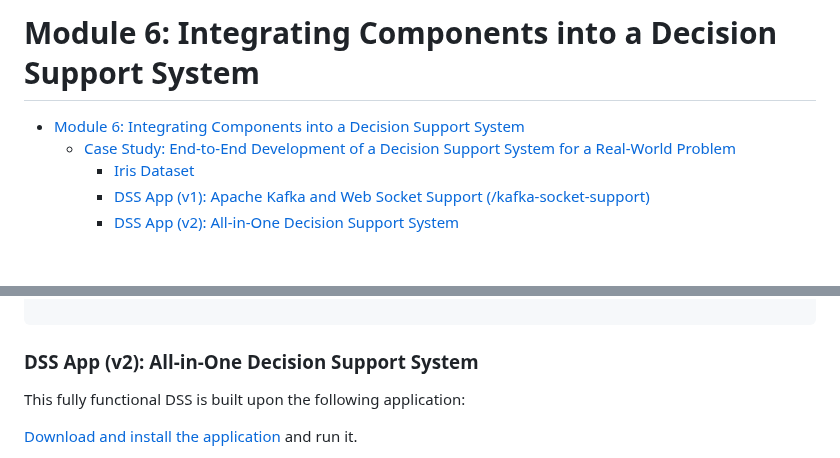
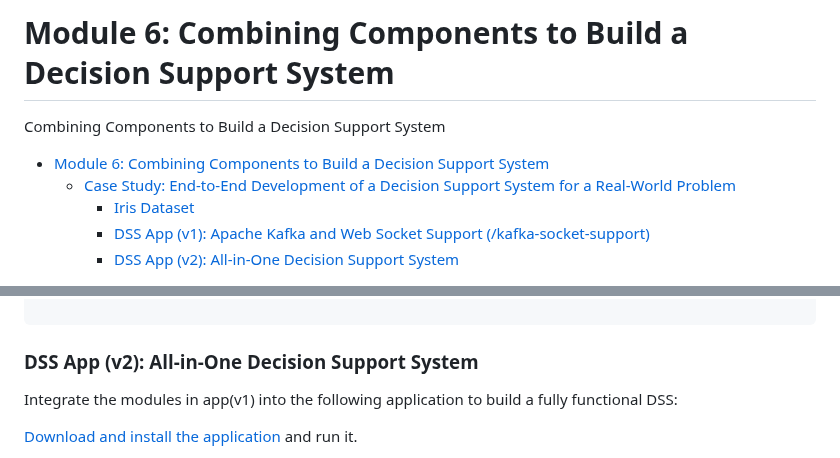
Before and after one commit to cllckn/decision-support-systems, a Markdown page: module6/README.md, 2 parts joined by grey strips. Rendered like a GitHub page; blank space fills up the shorter version.

Commit message:
Module 6: Combining Components to Build a Decision Support System

```diff
--- a/module6/README.md
+++ b/module6/README.md
@@ -1,7 +1,8 @@
-# Module 6: Integrating Components into a Decision Support System
+# Module 6: Combining Components to Build a Decision Support System
+Combining Components to Build a Decision Support System
 
 <!-- TOC -->
-* [Module 6: Integrating Components into a Decision Support System](#module-6-integrating-components-into-a-decision-support-system)
+* [Module 6: Combining Components to Build a Decision Support System](#module-6-combining-components-to-build-a-decision-support-system)
   * [Case Study: End-to-End Development of a Decision Support System for a Real-World Problem](#case-study-end-to-end-development-of-a-decision-support-system-for-a-real-world-problem)
     * [Iris Dataset](#iris-dataset)
     * [DSS App (v1): Apache Kafka and  Web Socket Support (/kafka-socket-support)](#dss-app-v1-apache-kafka-and--web-socket-support-kafka-socket-support)
@@ -444,7 +445,7 @@ finally:
 
 ### DSS App (v2): All-in-One Decision Support System
 
-This fully functional DSS is built upon the following application:
+Integrate the modules in app(v1) into the following application to build a fully functional DSS:
 
 [Download and install the application](https://github.com/cllckn/decision-support-systems/tree/main/module4/part3/version2) and run it.
 
```
